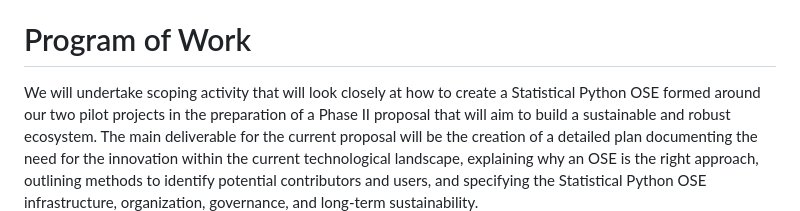
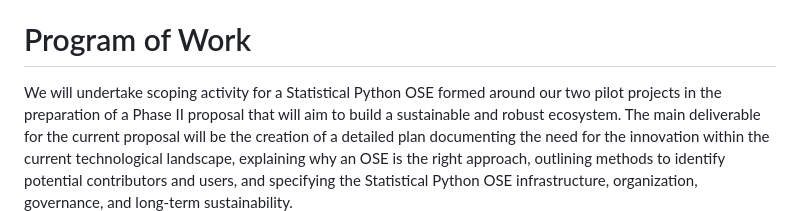
Before and after one commit to jarrodmillman/pose-stats, a Markdown page: description.md, the part around the change. Drawn GitHub-style.

Commit message:
Simplify sentence

```diff
--- a/description.md
+++ b/description.md
@@ -276,7 +276,7 @@ Applications in R* \cite{james2013introduction}.
 * Mimic orgs like scipy-hep, pangeo, astropy other domain-specific OSEs, a stack for statistics (Bioconductor)
 -->
 
-We will undertake scoping activity that will look closely at how to create a
+We will undertake scoping activity for a
 Statistical Python OSE formed around our two pilot projects in the preparation
 of a Phase II proposal that will aim to build a sustainable and robust ecosystem.
 The main deliverable for the current proposal will be the creation of a
```
